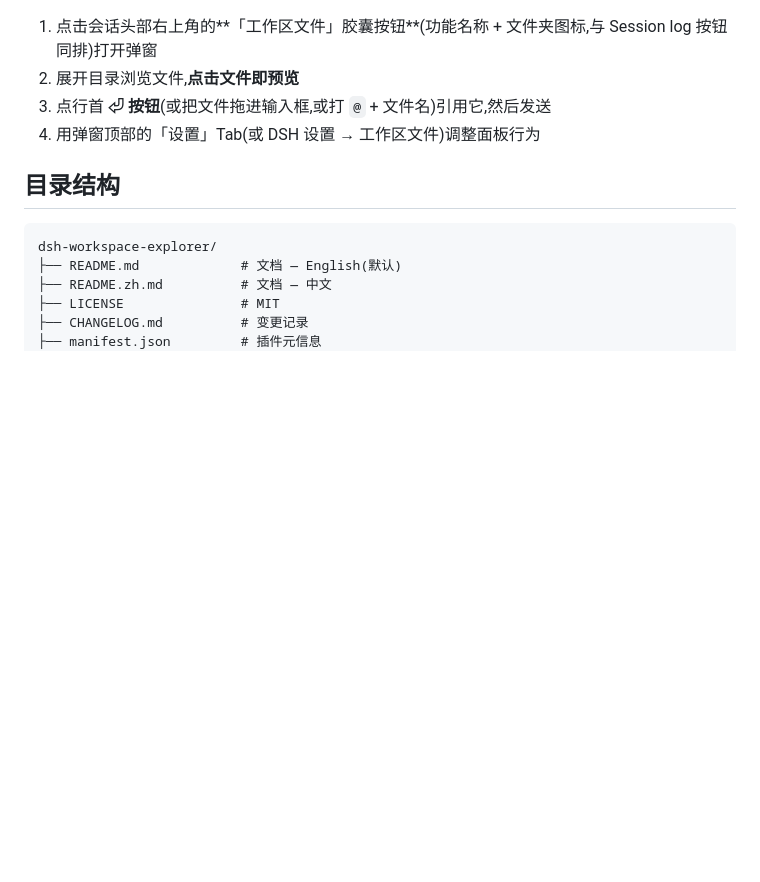
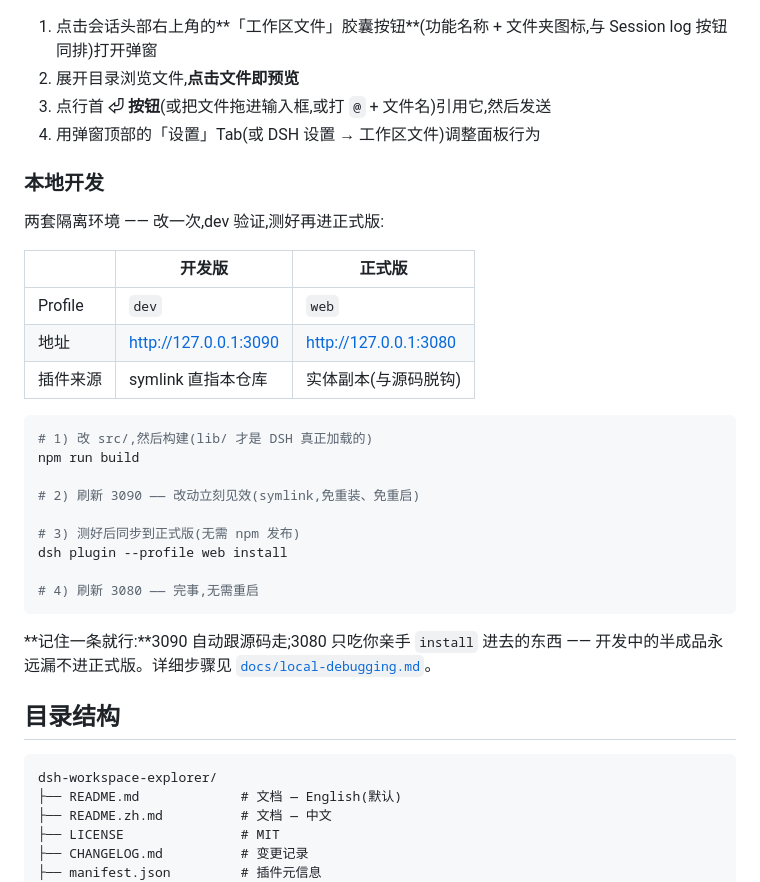
Before and after one commit to doubleelec/dsh-workspace-explorer, a Markdown page: README.zh.md, the part around the change. GitHub-like rendering; blank space fills up the shorter version.

````diff
--- a/README.zh.md
+++ b/README.zh.md
@@ -91,6 +91,30 @@ dsh plugin --profile web add -w @doubleelec/dsh-workspace-explorer@latest
 3. 点行首 **⏎ 按钮**(或把文件拖进输入框,或打 `@` + 文件名)引用它,然后发送
 4. 用弹窗顶部的「设置」Tab(或 DSH 设置 → 工作区文件)调整面板行为
 
+### 本地开发
+
+两套隔离环境 —— 改一次,dev 验证,测好再进正式版:
+
+|  | 开发版 | 正式版 |
+|---|---|---|
+| Profile | `dev` | `web` |
+| 地址 | http://127.0.0.1:3090 | http://127.0.0.1:3080 |
+| 插件来源 | symlink 直指本仓库 | 实体副本(与源码脱钩) |
+
+```powershell
+# 1) 改 src/,然后构建(lib/ 才是 DSH 真正加载的)
+npm run build
+
+# 2) 刷新 3090 —— 改动立刻见效(symlink,免重装、免重启)
+
+# 3) 测好后同步到正式版(无需 npm 发布)
+dsh plugin --profile web install
+
+# 4) 刷新 3080 —— 完事,无需重启
+```
+
+**记住一条就行:**3090 自动跟源码走;3080 只吃你亲手 `install` 进去的东西 —— 开发中的半成品永远漏不进正式版。详细步骤见 [`docs/local-debugging.md`](./docs/local-debugging.md)。
+
 ## 目录结构
 
 ```
````
Also changed, not shown: README.md (+24 -0 lines).
